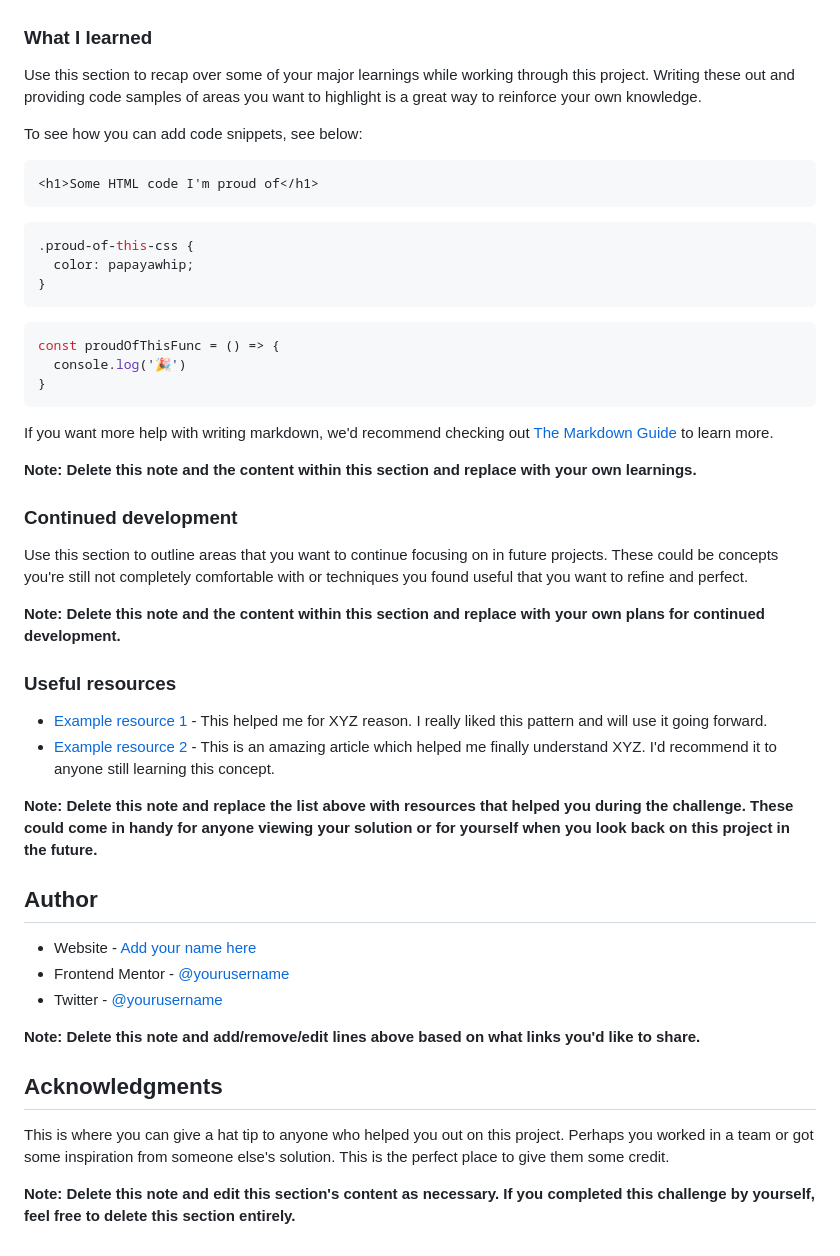
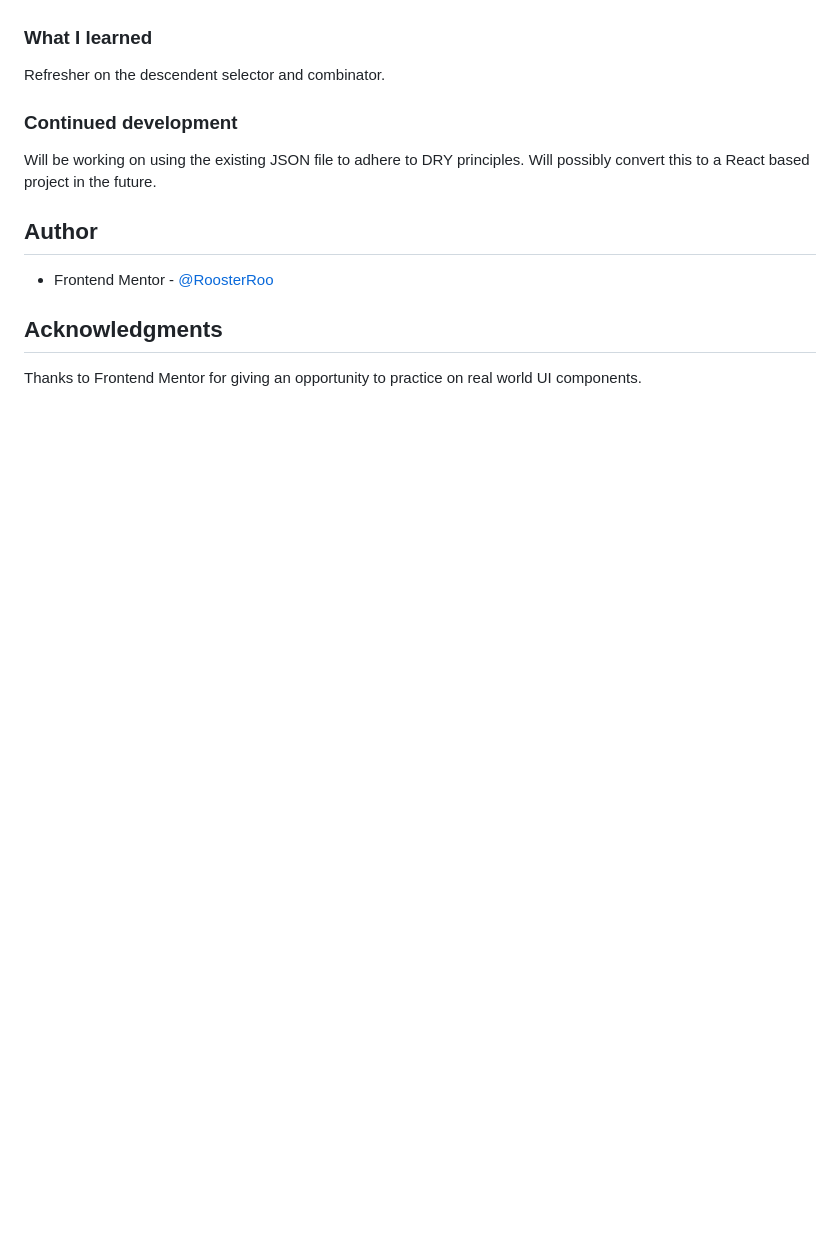
Before and after one commit to RoosterRoo/results-summary, a Markdown page: README.md, the part around the change printed below. Drawn GitHub-style; blank space fills up the shorter version.

````diff
--- a/README.md
+++ b/README.md
@@ -62,51 +45,16 @@ Then crop/optimize/edit your image however you like, add it to your project, and
 
 ### What I learned
 
-Use this section to recap over some of your major learnings while working through this project. Writing these out and providing code samples of areas you want to highlight is a great way to reinforce your own knowledge.
-
-To see how you can add code snippets, see below:
-
-```html
-<h1>Some HTML code I'm proud of</h1>
-```
-```css
-.proud-of-this-css {
-  color: papayawhip;
-}
-```
-```js
-const proudOfThisFunc = () => {
-  console.log('🎉')
-}
-```
-
-If you want more help with writing markdown, we'd recommend checking out [The Markdown Guide](https://www.markdownguide.org/) to learn more.
-
-**Note: Delete this note and the content within this section and replace with your own learnings.**
+Refresher on the descendent selector and combinator.
 
 ### Continued development
 
-Use this section to outline areas that you want to continue focusing on in future projects. These could be concepts you're still not completely comfortable with or techniques you found useful that you want to refine and perfect.
-
-**Note: Delete this note and the content within this section and replace with your own plans for continued development.**
-
-### Useful resources
-
-- [Example resource 1](https://www.example.com) - This helped me for XYZ reason. I really liked this pattern and will use it going forward.
-- [Example resource 2](https://www.example.com) - This is an amazing article which helped me finally understand XYZ. I'd recommend it to anyone still learning this concept.
-
-**Note: Delete this note and replace the list above with resources that helped you during the challenge. These could come in handy for anyone viewing your solution or for yourself when you look back on this project in the future.**
+Will be working on using the existing JSON file to adhere to DRY principles. Will possibly convert this to a React based project in the future.
 
 ## Author
 
-- Website - [Add your name here](https://www.your-site.com)
-- Frontend Mentor - [@yourusername](https://www.frontendmentor.io/profile/yourusername)
-- Twitter - [@yourusername](https://www.twitter.com/yourusername)
-
-**Note: Delete this note and add/remove/edit lines above based on what links you'd like to share.**
+- Frontend Mentor - [@RoosterRoo](https://www.frontendmentor.io/profile/RoosterRoo)
 
 ## Acknowledgments
 
-This is where you can give a hat tip to anyone who helped you out on this project. Perhaps you worked in a team or got some inspiration from someone else's solution. This is the perfect place to give them some credit.
-
-**Note: Delete this note and edit this section's content as necessary. If you completed this challenge by yourself, feel free to delete this section entirely.**
+Thanks to Frontend Mentor for giving an opportunity to practice on real world UI components.
````
Also changed, not shown: other parts of README.md (+15 -32 lines), screenshot 2.png (added), screenshot2.png (added).
